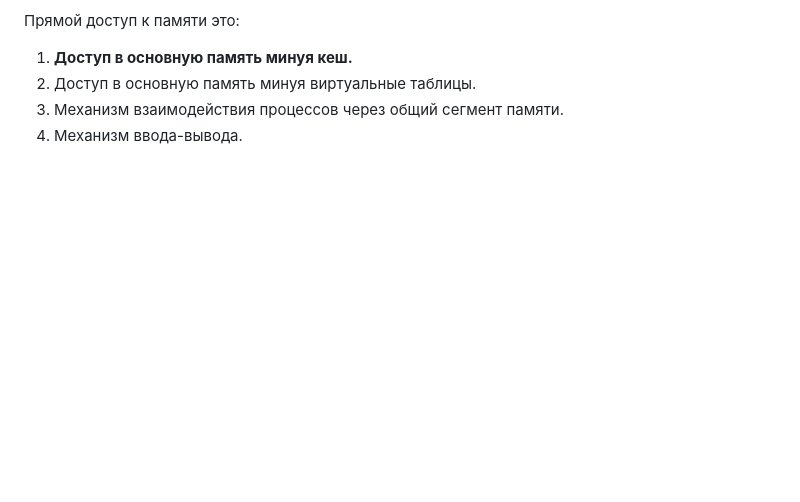
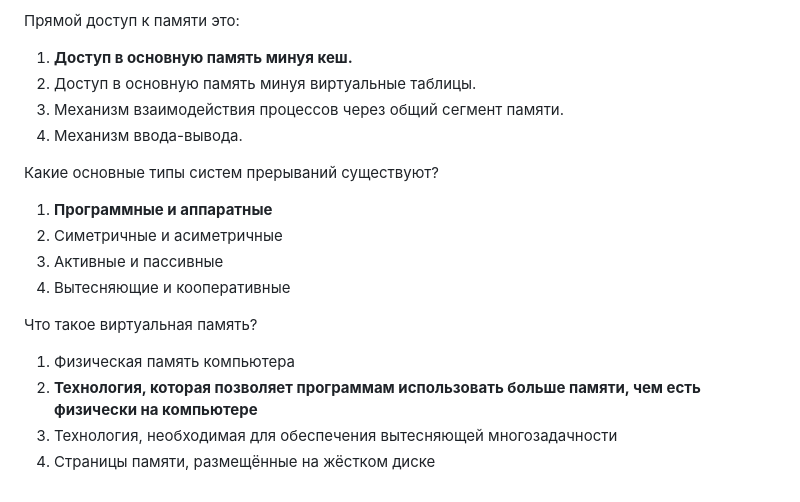
Before and after one commit to RedGry/ITMO, a Markdown page: Computer architecture/README.md, the part around the change. GitHub-like rendering; folded sections open; blank space fills up the shorter version.

Commit message:
Add New questions on Computer Architecture (#39)

```diff
--- a/Computer architecture/README.md
+++ b/Computer architecture/README.md
@@ -883,5 +883,19 @@ CAP теорема говорит нам что придётся выбират
 3. Механизм взаимодействия процессов через общий сегмент памяти.
 4. Механизм ввода-вывода.
 
+Какие основные типы систем прерываний существуют?
+
+1. **Программные и аппаратные**
+2. Симетричные и асиметричные
+3. Активные и пассивные
+4. Вытесняющие и кооперативные
+
+Что такое виртуальная память?
+
+1. Физическая память компьютера
+2. **Технология, которая позволяет программам использовать больше памяти, чем есть физически на компьютере**
+3. Технология, необходимая для обеспечения вытесняющей многозадачности
+4. Страницы памяти, размещённые на жёстком диске
+
 </details>
 </details>
```
